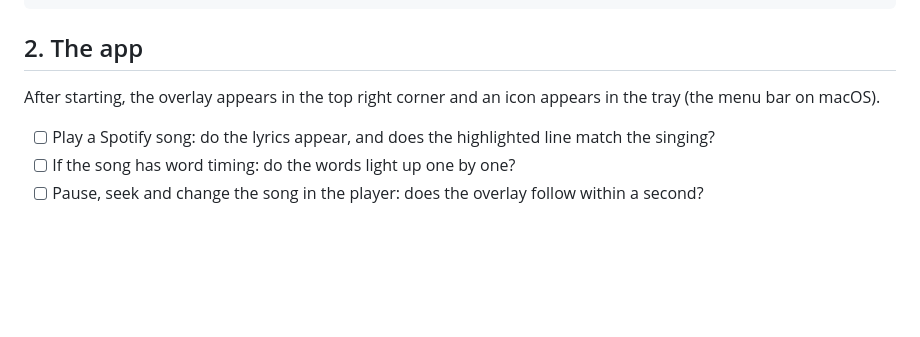
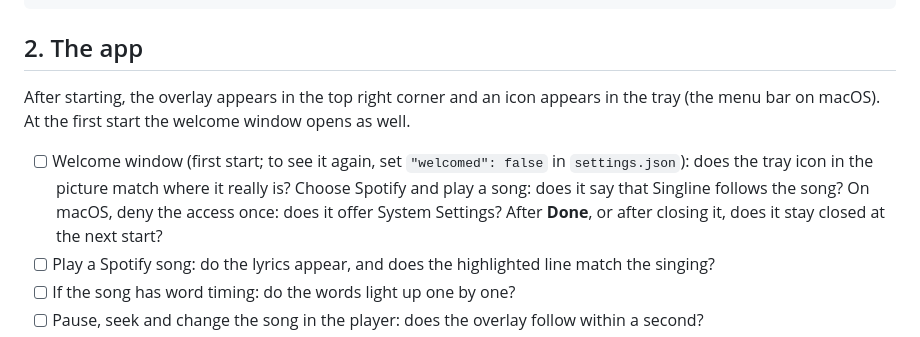
Before and after one commit to JulianRudrich/LyricsOverlay, a Markdown page: docs/TESTING.md, the part around the change. Rendered like a GitHub page; blank space fills up the shorter version.

```diff
--- a/docs/TESTING.md
+++ b/docs/TESTING.md
@@ -44,8 +44,9 @@ While a player is running, test the commands:
 
 ## 2. The app
 
-After starting, the overlay appears in the top right corner and an icon appears in the tray (the menu bar on macOS).
+After starting, the overlay appears in the top right corner and an icon appears in the tray (the menu bar on macOS). At the first start the welcome window opens as well.
 
+- [ ] Welcome window (first start; to see it again, set `"welcomed": false` in `settings.json`): does the tray icon in the picture match where it really is? Choose Spotify and play a song: does it say that Singline follows the song? On macOS, deny the access once: does it offer System Settings? After **Done**, or after closing it, does it stay closed at the next start?
 - [ ] Play a Spotify song: do the lyrics appear, and does the highlighted line match the singing?
 - [ ] If the song has word timing: do the words light up one by one?
 - [ ] Pause, seek and change the song in the player: does the overlay follow within a second?
```
Also changed, not shown: README.md (+11 -3 lines), docs/PARITY.md (+1 -0 lines), docs/images/lyrics-only.png (added), 1 other file.
